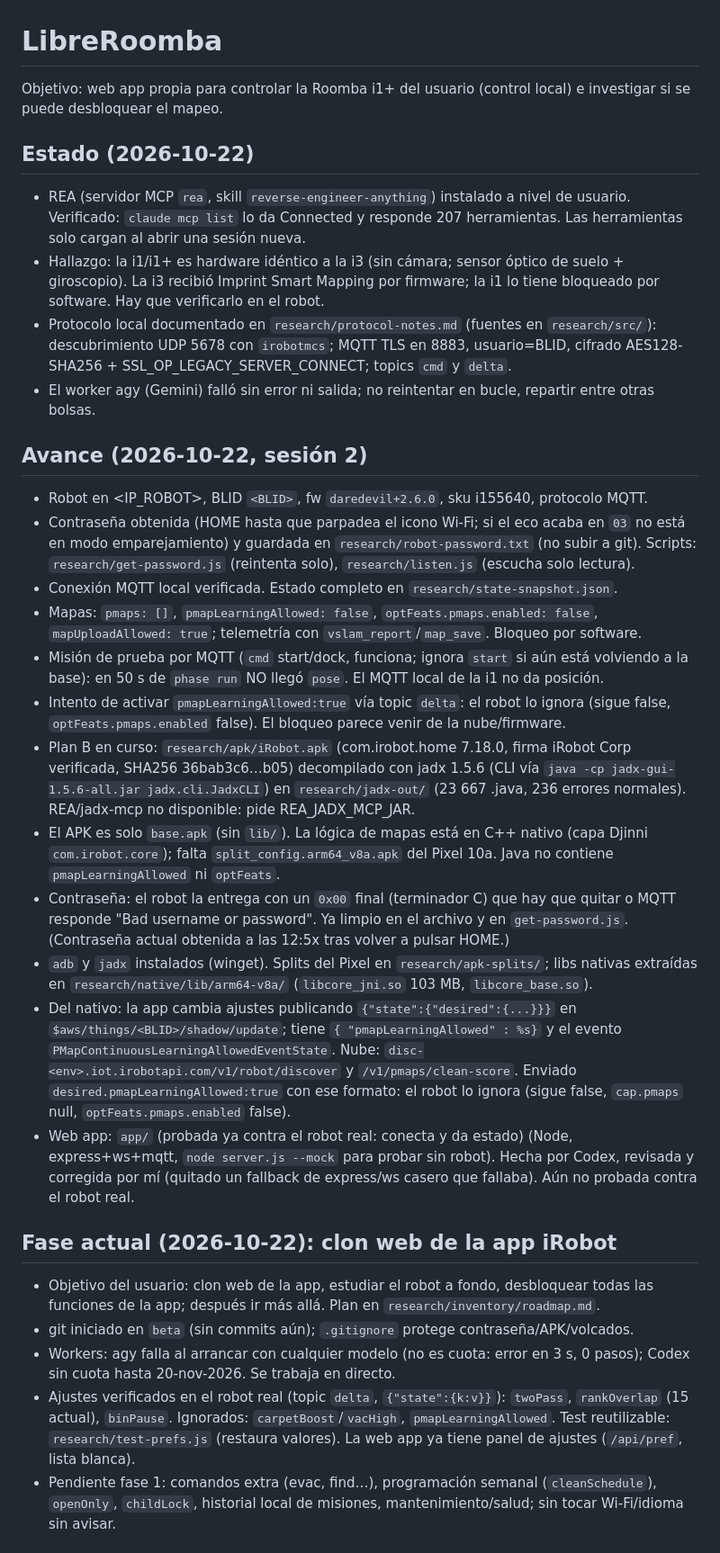
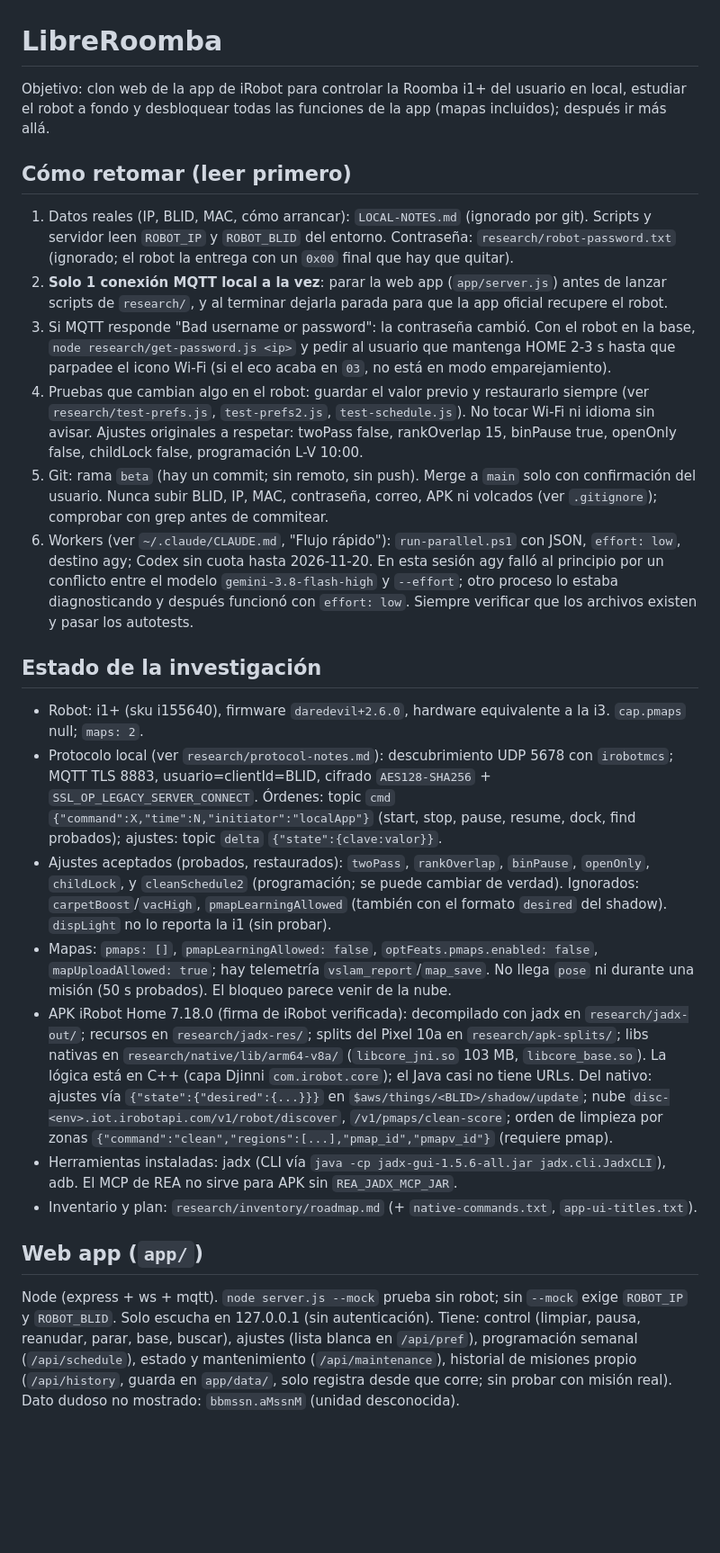
Before and after one commit to tronarite/LibreRoomba, a Markdown page: CLAUDE.md, the part around one of its changes. Shown at 90% size. GitHub-like rendering; blank space fills up the shorter version.

Commit message:
Actualiza CLAUDE.md como guía para retomar el proyecto
Co-Authored-By: Claude Sonnet 5.5 <noreply@anthropic.com>
Claude-Session: https://claude.ai/code/session_016iPgdWDSHAKPgkEQYmaXZR

```diff
--- a/CLAUDE.md
+++ b/CLAUDE.md
@@ -1,31 +1,24 @@
 # LibreRoomba
 
-Objetivo: web app propia para controlar la Roomba i1+ del usuario (control local) e investigar si se puede desbloquear el mapeo.
+Objetivo: clon web de la app de iRobot para controlar la Roomba i1+ del usuario en local, estudiar el robot a fondo y desbloquear todas las funciones de la app (mapas incluidos); después ir más allá.
 
-## Estado (2026-10-22)
-- REA (servidor MCP `rea`, skill `reverse-engineer-anything`) instalado a nivel de usuario. Verificado: `claude mcp list` lo da Connected y responde 207 herramientas. Las herramientas solo cargan al abrir una sesión nueva.
-- Hallazgo: la i1/i1+ es hardware idéntico a la i3 (sin cámara; sensor óptico de suelo + giroscopio). La i3 recibió Imprint Smart Mapping por firmware; la i1 lo tiene bloqueado por software. Hay que verificarlo en el robot.
-- Protocolo local documentado en `research/protocol-notes.md` (fuentes en `research/src/`): descubrimiento UDP 5678 con `irobotmcs`; MQTT TLS en 8883, usuario=BLID, cifrado AES128-SHA256 + SSL_OP_LEGACY_SERVER_CONNECT; topics `cmd` y `delta`.
-- El worker agy (Gemini) falló sin error ni salida; no reintentar en bucle, repartir entre otras bolsas.
+## Cómo retomar (leer primero)
+1. Datos reales (IP, BLID, MAC, cómo arrancar): `LOCAL-NOTES.md` (ignorado por git). Scripts y servidor leen `ROBOT_IP` y `ROBOT_BLID` del entorno. Contraseña: `research/robot-password.txt` (ignorado; el robot la entrega con un `0x00` final que hay que quitar).
+2. **Solo 1 conexión MQTT local a la vez**: parar la web app (`app/server.js`) antes de lanzar scripts de `research/`, y al terminar dejarla parada para que la app oficial recupere el robot.
+3. Si MQTT responde "Bad username or password": la contraseña cambió. Con el robot en la base, `node research/get-password.js <ip>` y pedir al usuario que mantenga HOME 2-3 s hasta que parpadee el icono Wi-Fi (si el eco acaba en `03`, no está en modo emparejamiento).
+4. Pruebas que cambian algo en el robot: guardar el valor previo y restaurarlo siempre (ver `research/test-prefs.js`, `test-prefs2.js`, `test-schedule.js`). No tocar Wi-Fi ni idioma sin avisar. Ajustes originales a respetar: twoPass false, rankOverlap 15, binPause true, openOnly false, childLock false, programación L-V 10:00.
+5. Git: rama `beta` (hay un commit; sin remoto, sin push). Merge a `main` solo con confirmación del usuario. Nunca subir BLID, IP, MAC, contraseña, correo, APK ni volcados (ver `.gitignore`); comprobar con grep antes de commitear.
+6. Workers (ver `~/.claude/CLAUDE.md`, "Flujo rápido"): `run-parallel.ps1` con JSON, `effort: low`, destino agy; Codex sin cuota hasta 2026-11-20. En esta sesión agy falló al principio por un conflicto entre el modelo `gemini-3.8-flash-high` y `--effort`; otro proceso lo estaba diagnosticando y después funcionó con `effort: low`. Siempre verificar que los archivos existen y pasar los autotests.
 
-## Avance (2026-10-22, sesión 2)
-- Robot en <IP_ROBOT>, BLID `<BLID>`, fw `daredevil+2.6.0`, sku i155640, protocolo MQTT.
-- Contraseña obtenida (HOME hasta que parpadea el icono Wi-Fi; si el eco acaba en `03` no está en modo emparejamiento) y guardada en `research/robot-password.txt` (no subir a git). Scripts: `research/get-password.js` (reintenta solo), `research/listen.js` (escucha solo lectura).
-- Conexión MQTT local verificada. Estado completo en `research/state-snapshot.json`.
-- Mapas: `pmaps: []`, `pmapLearningAllowed: false`, `optFeats.pmaps.enabled: false`, `mapUploadAllowed: true`; telemetría con `vslam_report`/`map_save`. Bloqueo por software.
-- Misión de prueba por MQTT (`cmd` start/dock, funciona; ignora `start` si aún está volviendo a la base): en 50 s de `phase run` NO llegó `pose`. El MQTT local de la i1 no da posición.
-- Intento de activar `pmapLearningAllowed:true` vía topic `delta`: el robot lo ignora (sigue false, `optFeats.pmaps.enabled` false). El bloqueo parece venir de la nube/firmware.
-- Plan B en curso: `research/apk/iRobot.apk` (com.irobot.home 7.18.0, firma iRobot Corp verificada, SHA256 36bab3c6…b05) decompilado con jadx 1.5.6 (CLI vía `java -cp jadx-gui-1.5.6-all.jar jadx.cli.JadxCLI`) en `research/jadx-out/` (23 667 .java, 236 errores normales). REA/jadx-mcp no disponible: pide REA_JADX_MCP_JAR.
-- El APK es solo `base.apk` (sin `lib/`). La lógica de mapas está en C++ nativo (capa Djinni `com.irobot.core`); falta `split_config.arm64_v8a.apk` del Pixel 10a. Java no contiene `pmapLearningAllowed` ni `optFeats`.
-- Contraseña: el robot la entrega con un `0x00` final (terminador C) que hay que quitar o MQTT responde "Bad username or password". Ya limpio en el archivo y en `get-password.js`. (Contraseña actual obtenida a las 12:5x tras volver a pulsar HOME.)
-- `adb` y `jadx` instalados (winget). Splits del Pixel en `research/apk-splits/`; libs nativas extraídas en `research/native/lib/arm64-v8a/` (`libcore_jni.so` 103 MB, `libcore_base.so`).
-- Del nativo: la app cambia ajustes publicando `{"state":{"desired":{...}}}` en `$aws/things/<BLID>/shadow/update`; tiene `{ "pmapLearningAllowed" : %s}` y el evento `PMapContinuousLearningAllowedEventState`. Nube: `disc-<env>.iot.irobotapi.com/v1/robot/discover` y `/v1/pmaps/clean-score`. Enviado `desired.pmapLearningAllowed:true` con ese formato: el robot lo ignora (sigue false, `cap.pmaps` null, `optFeats.pmaps.enabled` false).
-- Web app: `app/` (probada ya contra el robot real: conecta y da estado) (Node, express+ws+mqtt, `node server.js --mock` para probar sin robot). Hecha por Codex, revisada y corregida por mí (quitado un fallback de express/ws casero que fallaba). Aún no probada contra el robot real.
+## Estado de la investigación
+- Robot: i1+ (sku i155640), firmware `daredevil+2.6.0`, hardware equivalente a la i3. `cap.pmaps` null; `maps: 2`.
+- Protocolo local (ver `research/protocol-notes.md`): descubrimiento UDP 5678 con `irobotmcs`; MQTT TLS 8883, usuario=clientId=BLID, cifrado `AES128-SHA256` + `SSL_OP_LEGACY_SERVER_CONNECT`. Órdenes: topic `cmd` `{"command":X,"time":N,"initiator":"localApp"}` (start, stop, pause, resume, dock, find probados); ajustes: topic `delta` `{"state":{clave:valor}}`.
+- Ajustes aceptados (probados, restaurados): `twoPass`, `rankOverlap`, `binPause`, `openOnly`, `childLock`, y `cleanSchedule2` (programación; se puede cambiar de verdad). Ignorados: `carpetBoost`/`vacHigh`, `pmapLearningAllowed` (también con el formato `desired` del shadow). `dispLight` no lo reporta la i1 (sin probar).
+- Mapas: `pmaps: []`, `pmapLearningAllowed: false`, `optFeats.pmaps.enabled: false`, `mapUploadAllowed: true`; hay telemetría `vslam_report`/`map_save`. No llega `pose` ni durante una misión (50 s probados). El bloqueo parece venir de la nube.
+- APK iRobot Home 7.18.0 (firma de iRobot verificada): decompilado con jadx en `research/jadx-out/`; recursos en `research/jadx-res/`; splits del Pixel 10a en `research/apk-splits/`; libs nativas en `research/native/lib/arm64-v8a/` (`libcore_jni.so` 103 MB, `libcore_base.so`). La lógica está en C++ (capa Djinni `com.irobot.core`); el Java casi no tiene URLs. Del nativo: ajustes vía `{"state":{"desired":{...}}}` en `$aws/things/<BLID>/shadow/update`; nube `disc-<env>.iot.irobotapi.com/v1/robot/discover`, `/v1/pmaps/clean-score`; orden de limpieza por zonas `{"command":"clean","regions":[...],"pmap_id","pmapv_id"}` (requiere pmap).
+- Herramientas instaladas: jadx (CLI vía `java -cp jadx-gui-1.5.6-all.jar jadx.cli.JadxCLI`), adb. El MCP de REA no sirve para APK sin `REA_JADX_MCP_JAR`.
+- Inventario y plan: `research/inventory/roadmap.md` (+ `native-commands.txt`, `app-ui-titles.txt`).
 
-## Fase actual (2026-10-22): clon web de la app iRobot
-- Objetivo del usuario: clon web de la app, estudiar el robot a fondo, desbloquear todas las funciones de la app; después ir más allá. Plan en `research/inventory/roadmap.md`.
-- git iniciado en `beta` (sin commits aún); `.gitignore` protege contraseña/APK/volcados.
-- Workers: agy falla al arrancar con cualquier modelo (no es cuota: error en 3 s, 0 pasos); Codex sin cuota hasta 20-nov-2026. Se trabaja en directo.
-- Ajustes verificados en el robot real (topic `delta`, `{"state":{k:v}}`): `twoPass`, `rankOverlap` (15 actual), `binPause`. Ignorados: `carpetBoost`/`vacHigh`, `pmapLearningAllowed`. Test reutilizable: `research/test-prefs.js` (restaura valores). La web app ya tiene panel de ajustes (`/api/pref`, lista blanca).
-- Pendiente fase 1: comandos extra (evac, find…), programación semanal (`cleanSchedule`), `openOnly`, `childLock`, historial local de misiones, mantenimiento/salud; sin tocar Wi-Fi/idioma sin avisar.
+## Web app (`app/`)
+Node (express + ws + mqtt). `node server.js --mock` prueba sin robot; sin `--mock` exige `ROBOT_IP` y `ROBOT_BLID`. Solo escucha en 127.0.0.1 (sin autenticación). Tiene: control (limpiar, pausa, reanudar, parar, base, buscar), ajustes (lista blanca en `/api/pref`), programación semanal (`/api/schedule`), estado y mantenimiento (`/api/maintenance`), historial de misiones propio (`/api/history`, guarda en `app/data/`, solo registra desde que corre; sin probar con misión real). Dato dudoso no mostrado: `bbmssn.aMssnM` (unidad desconocida).
 
```
Also changed, not shown: other parts of CLAUDE.md (+6 -15 lines).
